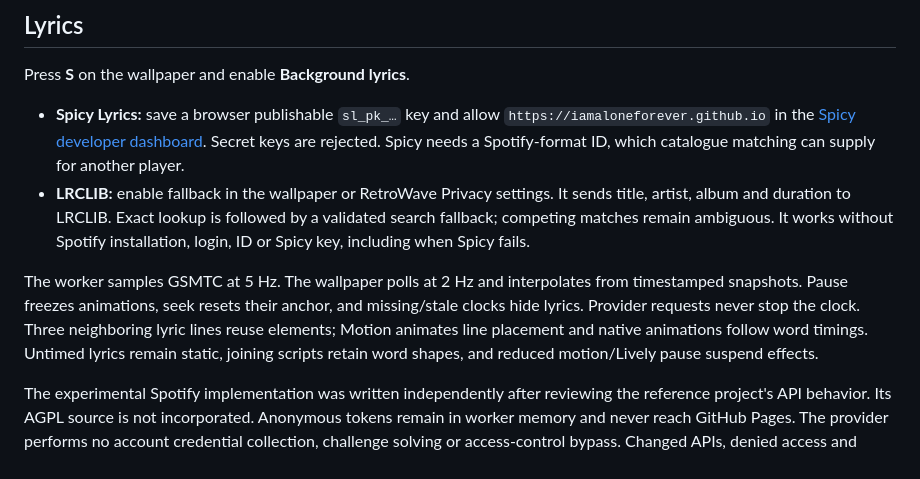
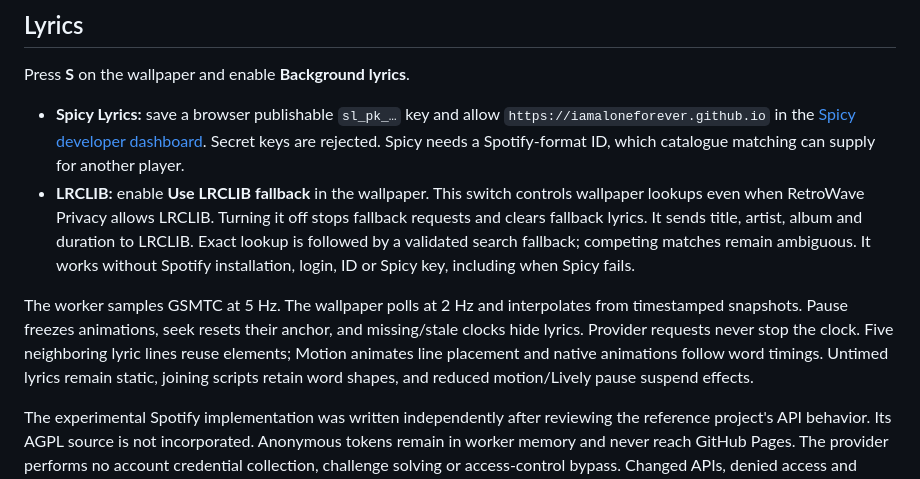
Before and after one commit to iamaloneforever/Lively-wallpaper_Retro_TV, a Markdown page: README.md, the part around the change. GitHub-like rendering.

Commit message:
Fix lyrics styling, settings cadence and LRCLIB toggle

```diff
--- a/README.md
+++ b/README.md
@@ -57,9 +57,9 @@ Provider timeouts and HTTP 429 backoff are separate from the playback clock. Mus
 Press **S** on the wallpaper and enable **Background lyrics**.
 
 - **Spicy Lyrics:** save a browser publishable `sl_pk_…` key and allow `https://iamaloneforever.github.io` in the [Spicy developer dashboard](https://developers.spicylyrics.org/dashboard/applications). Secret keys are rejected. Spicy needs a Spotify-format ID, which catalogue matching can supply for another player.
-- **LRCLIB:** enable fallback in the wallpaper or RetroWave Privacy settings. It sends title, artist, album and duration to LRCLIB. Exact lookup is followed by a validated search fallback; competing matches remain ambiguous. It works without Spotify installation, login, ID or Spicy key, including when Spicy fails.
+- **LRCLIB:** enable **Use LRCLIB fallback** in the wallpaper. This switch controls wallpaper lookups even when RetroWave Privacy allows LRCLIB. Turning it off stops fallback requests and clears fallback lyrics. It sends title, artist, album and duration to LRCLIB. Exact lookup is followed by a validated search fallback; competing matches remain ambiguous. It works without Spotify installation, login, ID or Spicy key, including when Spicy fails.
 
-The worker samples GSMTC at 5 Hz. The wallpaper polls at 2 Hz and interpolates from timestamped snapshots. Pause freezes animations, seek resets their anchor, and missing/stale clocks hide lyrics. Provider requests never stop the clock. Three neighboring lyric lines reuse elements; Motion animates line placement and native animations follow word timings. Untimed lyrics remain static, joining scripts retain word shapes, and reduced motion/Lively pause suspend effects.
+The worker samples GSMTC at 5 Hz. The wallpaper polls at 2 Hz and interpolates from timestamped snapshots. Pause freezes animations, seek resets their anchor, and missing/stale clocks hide lyrics. Provider requests never stop the clock. Five neighboring lyric lines reuse elements; Motion animates line placement and native animations follow word timings. Untimed lyrics remain static, joining scripts retain word shapes, and reduced motion/Lively pause suspend effects.
 
 The experimental Spotify implementation was written independently after reviewing the reference project's API behavior. Its AGPL source is not incorporated. Anonymous tokens remain in worker memory and never reach GitHub Pages. The provider performs no account credential collection, challenge solving or access-control bypass. Changed APIs, denied access and rotated query identifiers produce unavailable results and allow later providers/fallback to continue.
 
```
Also changed, not shown: docs/lyrics-settings-fix-2026-10-14.md (added, +21 -0 lines), docs/images/wallpaper-polish/spicy-style-text.png (added), 8 other files.
